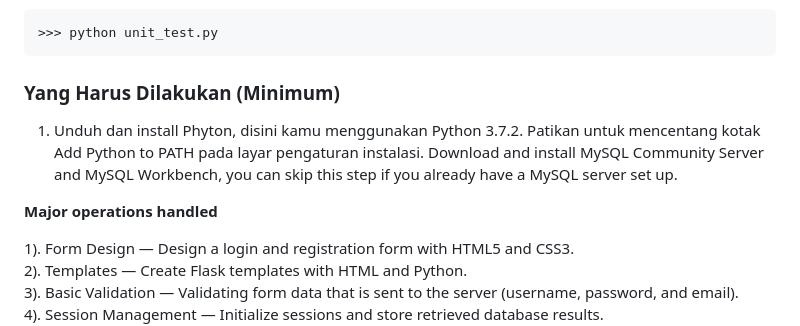
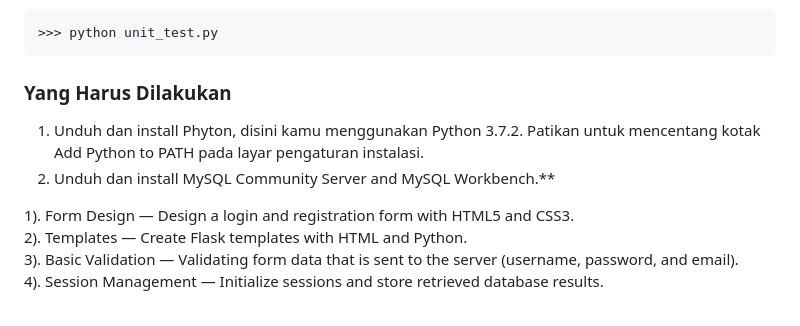
Before and after one commit to msulthannasyira/login-page-python, a Markdown page: README.md, the part around the change. Drawn GitHub-style.

````diff
--- a/README.md
+++ b/README.md
@@ -6,13 +6,10 @@
 >>> python unit_test.py
 ```
 
-### Yang Harus Dilakukan (Minimum)
+### Yang Harus Dilakukan
 
 1. Unduh dan install Phyton, disini kamu menggunakan Python 3.7.2. Patikan untuk mencentang kotak Add Python to PATH pada layar pengaturan instalasi. </p>
-Download and install MySQL Community Server and MySQL Workbench, you can skip this step if you already have a MySQL server set up. </p>
-
-
-**Major operations handled**
+2. Unduh dan install MySQL Community Server and MySQL Workbench.**
 
 1). Form Design — Design a login and registration form with HTML5 and CSS3.<br>
 2). Templates — Create Flask templates with HTML and Python.<br>
````
